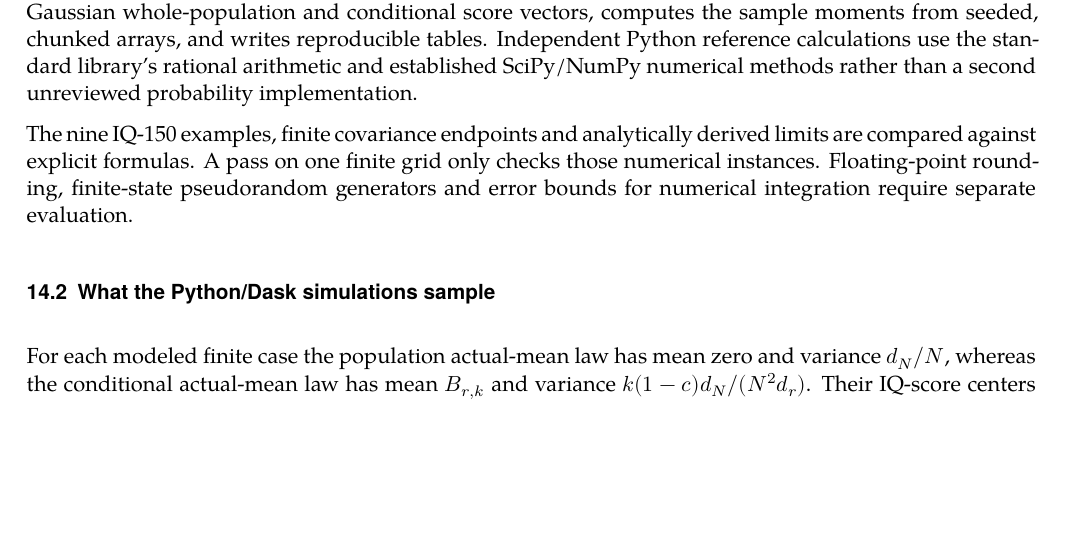
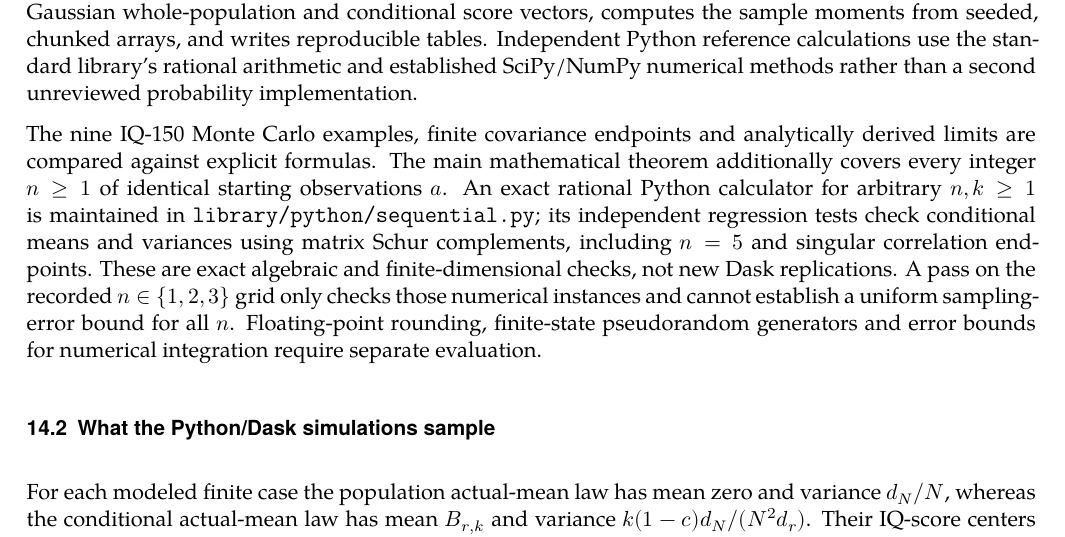
Before and after one commit to AndersH3/composite_iq_checked_claims, a LaTeX thesis (analyses/sequential-conditional-means/sequential_conditional_means.tex, which reads analyses/sequential-conditional-means/computational_verification.tex): part of page 37 of 42, cut so that both start at the same text, the shorter picture padded with empty space. Compiled offline with XeLaTeX; a missing font is replaced by an installed copy or a similar font.

Commit message:
Clarify general n theorem versus finite simulation evidence

```diff
--- a/analyses/sequential-conditional-means/computational_verification.tex
+++ b/analyses/sequential-conditional-means/computational_verification.tex
@@ -11,9 +11,17 @@ Independent Python reference calculations use the standard library's
 rational arithmetic and established SciPy/NumPy numerical methods
 rather than a second unreviewed probability implementation.
 
-The nine IQ-150 examples, finite covariance endpoints and
+The nine IQ-150 Monte Carlo examples, finite covariance endpoints and
 analytically derived limits are compared against explicit formulas.
-A pass on one finite grid only checks those numerical instances.
+The main mathematical theorem additionally covers every integer
+\(n\geq1\) of identical starting observations \(a\). An exact rational
+Python calculator for arbitrary \(n,k\geq1\) is maintained in
+\texttt{library/python/sequential.py}; its independent regression tests
+check conditional means and variances using matrix Schur complements,
+including \(n=5\) and singular correlation endpoints. These are exact
+algebraic and finite-dimensional checks, not new Dask replications.
+A pass on the recorded \(n\in\{1,2,3\}\) grid only checks those numerical
+instances and cannot establish a uniform sampling-error bound for all \(n\).
 Floating-point rounding, finite-state pseudorandom generators and
 error bounds for numerical integration require separate evaluation.
 
```
